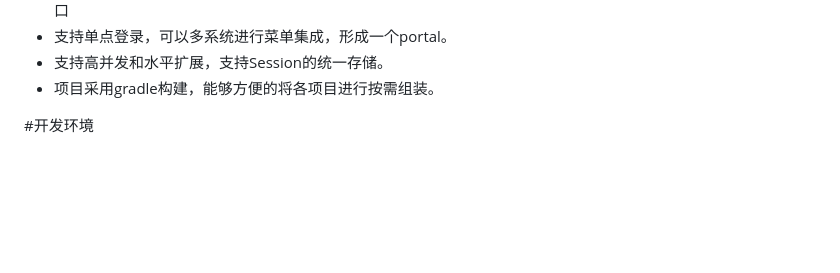
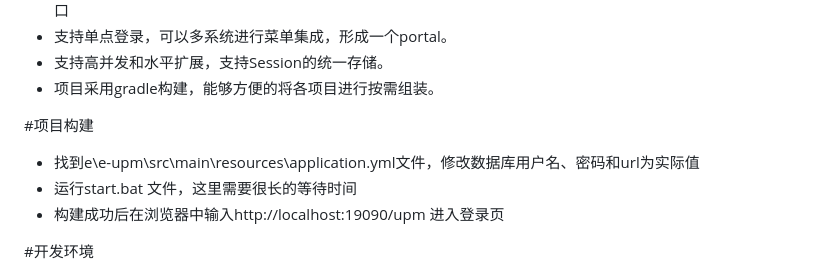
Before and after one commit to zbeinanntred/naeemktk8, a Markdown page: README.md, the part around the change. Drawn GitHub-style; blank space fills up the shorter version.

```diff
--- a/README.md
+++ b/README.md
@@ -11,6 +11,11 @@ E框架的目的是让开发不必从零开始开发，让开发者只关注自
 * 支持单点登录，可以多系统进行菜单集成，形成一个portal。
 * 支持高并发和水平扩展，支持Session的统一存储。
 * 项目采用gradle构建，能够方便的将各项目进行按需组装。
+
+#项目构建
+* 找到e\e-upm\src\main\resources\application.yml文件，修改数据库用户名、密码和url为实际值
+* 运行start.bat 文件，这里需要很长的等待时间
+* 构建成功后在浏览器中输入http://localhost:19090/upm  进入登录页
 
 #开发环境
 * 安装gradle插件；导入e目录；运行UpmApplicationMain文件；进入http://localhost:19090/upm；
```
